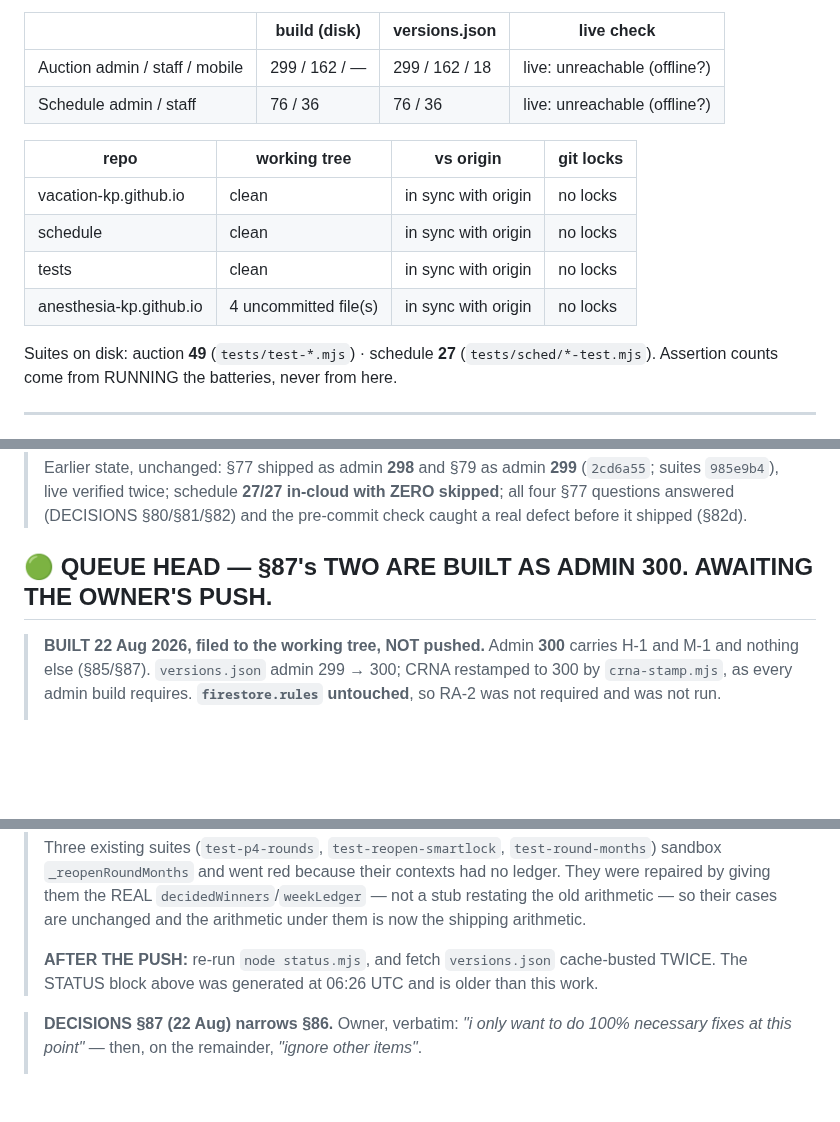
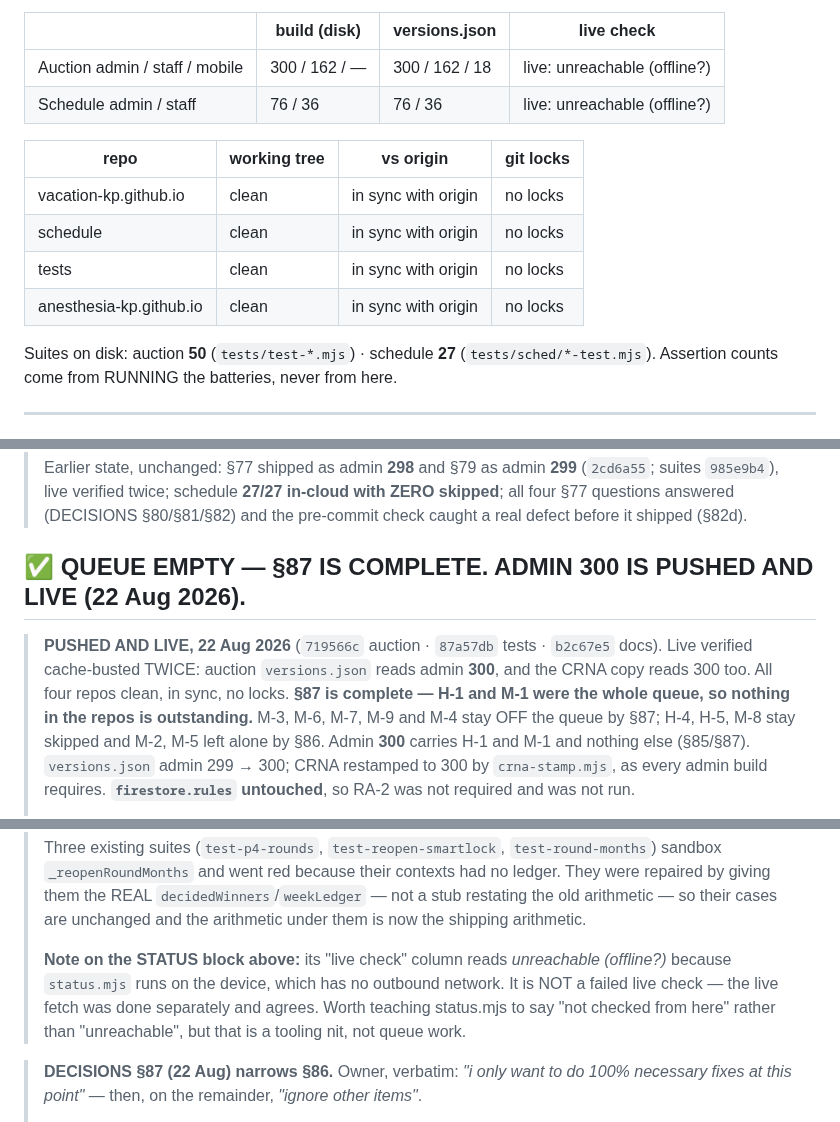
Before and after one commit to anesthesia-kp/anesthesia-kp.github.io, a Markdown page: TODO.md, 3 parts joined by grey strips. Rendered like a GitHub page; blank space fills up the shorter version.

Commit message:
todo update

```diff
--- a/TODO.md
+++ b/TODO.md
@@ -15,7 +15,7 @@ A fact lives in ONE of the three, never two.
 
 | | build (disk) | versions.json | live check |
 |---|---|---|---|
-| Auction admin / staff / mobile | 299 / 162 / — | 299 / 162 / 18 | live: unreachable (offline?) |
+| Auction admin / staff / mobile | 300 / 162 / — | 300 / 162 / 18 | live: unreachable (offline?) |
 | Schedule admin / staff | 76 / 36 | 76 / 36 | live: unreachable (offline?) |
 
 | repo | working tree | vs origin | git locks |
@@ -23,9 +23,9 @@ A fact lives in ONE of the three, never two.
 | vacation-kp.github.io | clean | in sync with origin | no locks |
 | schedule | clean | in sync with origin | no locks |
 | tests | clean | in sync with origin | no locks |
-| anesthesia-kp.github.io | 4 uncommitted file(s) | in sync with origin | no locks |
-
-Suites on disk: auction **49** (`tests/test-*.mjs`) · schedule **27**
+| anesthesia-kp.github.io | clean | in sync with origin | no locks |
+
+Suites on disk: auction **50** (`tests/test-*.mjs`) · schedule **27**
 (`tests/sched/*-test.mjs`). Assertion counts come from RUNNING the batteries, never from here.
 <!-- STATUS:END -->
 
@@ -47,9 +47,14 @@ Suites on disk: auction **49** (`tests/test-*.mjs`) · schedule **27**
 > §77 questions answered (DECISIONS §80/§81/§82) and the pre-commit check caught a real defect
 > before it shipped (§82d).
 
-## 🟢 QUEUE HEAD — §87's TWO ARE BUILT AS ADMIN 300. AWAITING THE OWNER'S PUSH.
-
-> **BUILT 22 Aug 2026, filed to the working tree, NOT pushed.** Admin **300** carries H-1 and
+## ✅ QUEUE EMPTY — §87 IS COMPLETE. ADMIN 300 IS PUSHED AND LIVE (22 Aug 2026).
+
+> **PUSHED AND LIVE, 22 Aug 2026** (`719566c` auction · `87a57db` tests · `b2c67e5` docs).
+> Live verified cache-busted TWICE: auction `versions.json` reads admin **300**, and the CRNA
+> copy reads 300 too. All four repos clean, in sync, no locks. **§87 is complete — H-1 and M-1
+> were the whole queue, so nothing in the repos is outstanding.** M-3, M-6, M-7, M-9 and M-4
+> stay OFF the queue by §87; H-4, H-5, M-8 stay skipped and M-2, M-5 left alone by §86.
+> Admin **300** carries H-1 and
 > M-1 and nothing else (§85/§87). `versions.json` admin 299 → 300; CRNA restamped to 300 by
 > `crna-stamp.mjs`, as every admin build requires. **`firestore.rules` untouched**, so RA-2 was
 > not required and was not run.
@@ -68,8 +73,10 @@ Suites on disk: auction **49** (`tests/test-*.mjs`) · schedule **27**
 > giving them the REAL `decidedWinners`/`weekLedger` — not a stub restating the old arithmetic —
 > so their cases are unchanged and the arithmetic under them is now the shipping arithmetic.
 >
-> **AFTER THE PUSH:** re-run `node status.mjs`, and fetch `versions.json` cache-busted TWICE.
-> The STATUS block above was generated at 06:26 UTC and is older than this work.
+> **Note on the STATUS block above:** its "live check" column reads *unreachable (offline?)*
+> because `status.mjs` runs on the device, which has no outbound network. It is NOT a failed
+> live check — the live fetch was done separately and agrees. Worth teaching status.mjs to say
+> "not checked from here" rather than "unreachable", but that is a tooling nit, not queue work.
 
 
 > **DECISIONS §87 (22 Aug) narrows §86.** Owner, verbatim: *"i only want to do 100% necessary
```
Also changed, not shown: other parts of TODO.md (+1 -1 lines), START-HERE.md (+3 -3 lines).
